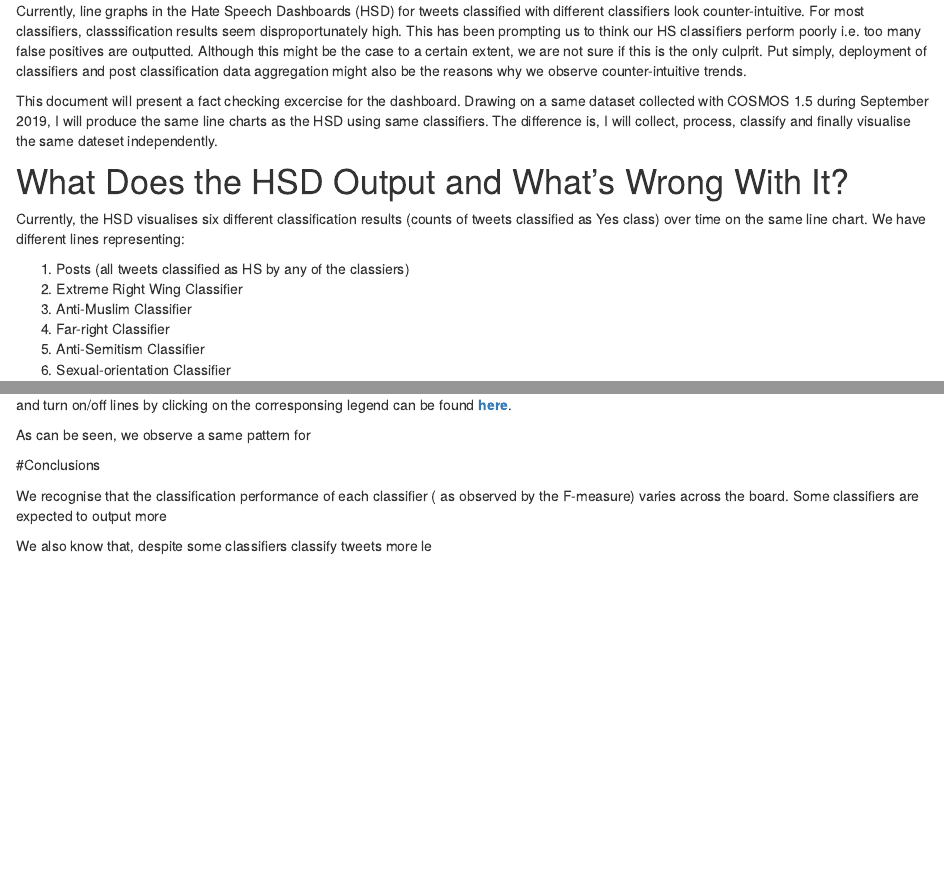
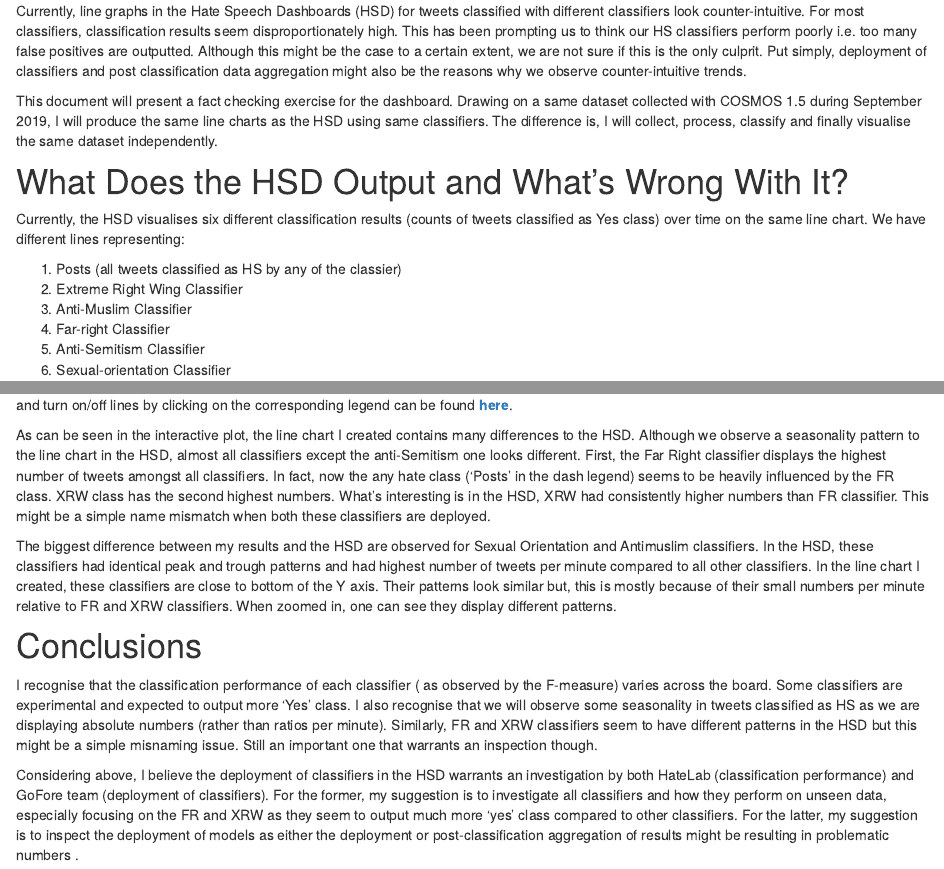
Before and after one commit to sefabey/hatelab_website, an R Markdown document (analysis/hatedash_check.Rmd): the page in a window 1100 px wide, from 240 px down, and a second part further down, joined at a grey line. Rendered offline with R 4.5, knitr and Pandoc, with nearby package versions; drawn as R Markdown's standard HTML page in place of the format the file asks for.

Commit message:
finalise hatedash check and edit index

```diff
--- a/analysis/hatedash_check.Rmd
+++ b/analysis/hatedash_check.Rmd
@@ -9,9 +9,9 @@ editor_options:
 
 # Introduction
 
-Currently, line graphs in the Hate Speech Dashboards (HSD) for tweets classified with different classifiers look counter-intuitive. For most classifiers, classsification results seem disproportunately high. This has been prompting us to think our HS classifiers perform poorly i.e. too many false positives are outputted. Although this might be the case to a certain extent, we are not sure if this is the only culprit. Put simply, deployment of classifiers and post classification data aggregation might also be the reasons why we observe counter-intuitive trends.
+Currently, line graphs in the Hate Speech Dashboards (HSD) for tweets classified with different classifiers look counter-intuitive. For most classifiers, classification results seem disproportionately high. This has been prompting us to think our HS classifiers perform poorly i.e. too many false positives are outputted. Although this might be the case to a certain extent, we are not sure if this is the only culprit. Put simply, deployment of classifiers and post classification data aggregation might also be the reasons why we observe counter-intuitive trends.
 
-This document will present a fact checking excercise for the dashboard. Drawing on a same dataset collected with COSMOS 1.5 during September 2019, I will produce the same line charts as the HSD using same classifiers. The difference is, I will collect, process, classify and finally visualise the same dateset independently.
+This document will present a fact checking exercise for the dashboard. Drawing on a same dataset collected with COSMOS 1.5 during September 2019, I will produce the same line charts as the HSD using same classifiers. The difference is, I will collect, process, classify and finally visualise the same dataset independently.
 
 
 # What Does the HSD Output and What's Wrong With It?
@@ -19,7 +19,7 @@ This document will present a fact checking excercise for the dashboard. Drawing
 
 Currently, the HSD visualises six different classification results (counts of tweets classified as Yes class) over time on the same line chart. We have different lines representing:
 
-1. Posts (all tweets classified as HS by any of the classiers)
+1. Posts (all tweets classified as HS by any of the classier)
 2. Extreme Right Wing Classifier
 3. Anti-Muslim Classifier
 4. Far-right Classifier
@@ -53,11 +53,11 @@ To test the accuracy of visualised classification results in the HSD, I decided
 
-As can be seen, we observe a same pattern for
+As can be seen in the interactive plot, the line chart I created contains many differences to the HSD.  Although we observe a seasonality pattern to the line chart in the HSD, almost all classifiers except the anti-Semitism one looks different. First, the Far Right classifier displays the highest number of tweets amongst all classifiers. In fact, now the any hate class ('Posts' in the dash legend) seems to be heavily influenced by the FR class. XRW class has the second highest numbers. What's interesting is in the HSD, XRW had consistently higher numbers than FR classifier. This might be a simple name mismatch when both these classifiers are deployed.
+
+The biggest difference between my results and the HSD are observed for Sexual Orientation and Antimuslim classifiers. In the HSD, these classifiers had identical peak and trough patterns and had highest number of tweets per minute compared to all other classifiers. In the line chart I created, these classifiers are close to bottom of the Y axis. Their patterns look similar but, this is mostly because of their small numbers per minute relative to FR and XRW classifiers. When zoomed in, one can see they display different patterns.
+
+# Conclusions
+
+I recognise that the classification performance of each classifier ( as observed by the F-measure) varies across the board.  Some classifiers are experimental and expected to output more 'Yes' class. I also recognise that we will observe some seasonality in tweets classified as HS as we are displaying absolute numbers (rather than ratios per minute). Similarly, FR and XRW classifiers seem to have different patterns in the HSD but this might be a simple misnaming issue. Still an important one that warrants an inspection though.
 
 
-
-
-#Conclusions
-
-We recognise that the classification performance of each classifier ( as observed by the F-measure) varies across the board. Some classifiers are expected to output more
-
-We also know that, despite some classifiers classify tweets more le
+Considering above, I believe the deployment of classifiers in the HSD warrants an investigation by both HateLab (classification performance) and GoFore team (deployment of classifiers). For the former, my suggestion is to investigate all classifiers and how they perform on unseen data, especially focusing on the FR and XRW as they seem to output much more 'yes' class compared to other classifiers. For the latter, my suggestion is to inspect the deployment of models as either the deployment or post-classification aggregation of results might be resulting in problematic numbers .
```
Also changed, not shown: analysis/index.Rmd (+5 -1 lines), analysis/hatedash_check.Rmd (10 more changed lines).
